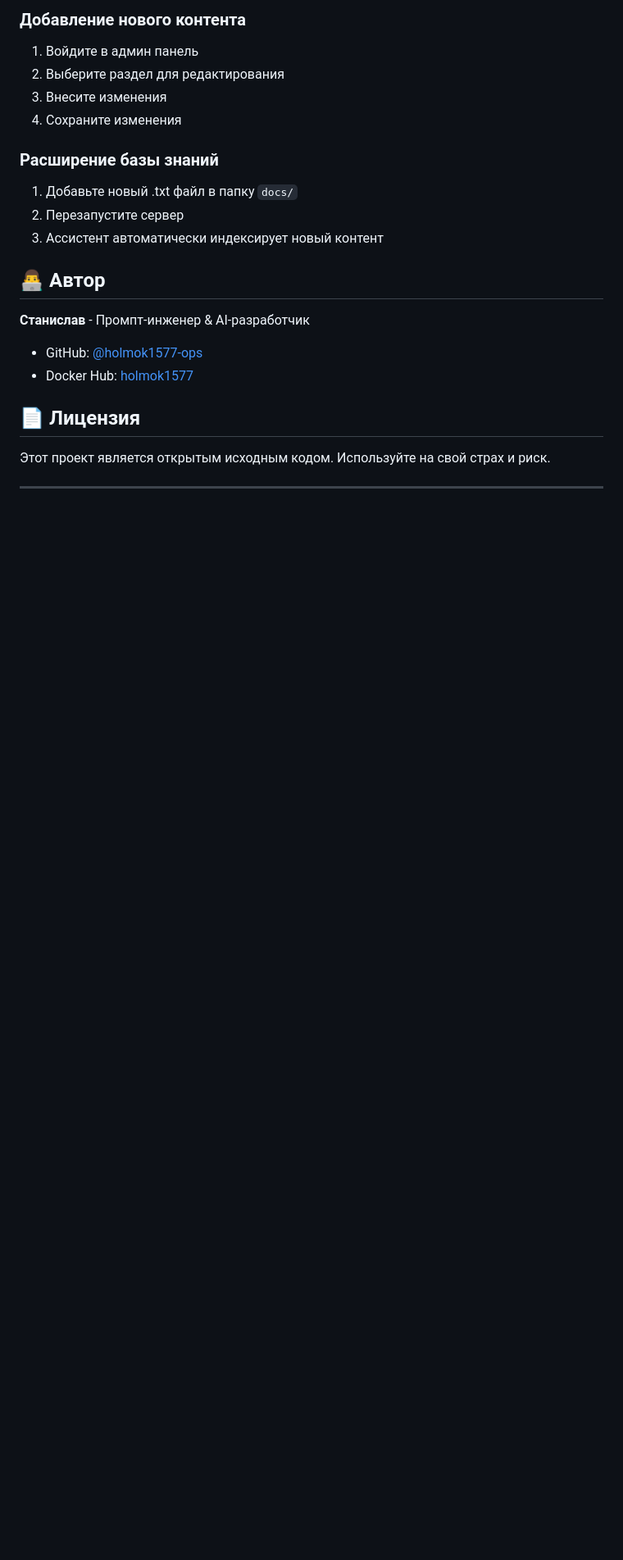
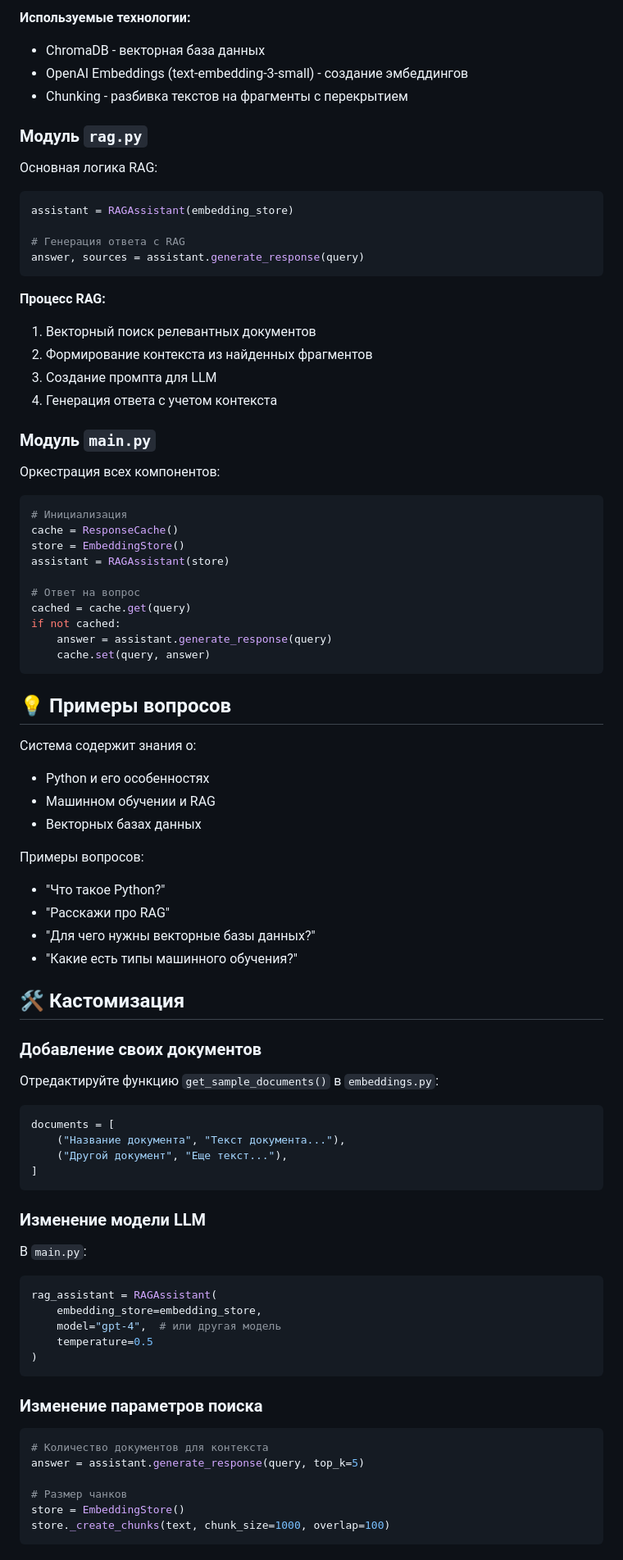
Before and after one commit to holmok1577-ops/portfolio-website, a Markdown page: README.md, the part around one of its changes. Shown at 82% size. GitHub-like rendering; blank space fills up the shorter version.

````diff
--- a/README.md
+++ b/README.md
@@ -151,22 +142,89 @@ portfolio-website/
 
-### Добавление нового контента
-1. Войдите в админ панель
-2. Выберите раздел для редактирования
-3. Внесите изменения
-4. Сохраните изменения
+**Используемые технологии:**
+- ChromaDB - векторная база данных
+- OpenAI Embeddings (text-embedding-3-small) - создание эмбеддингов
+- Chunking - разбивка текстов на фрагменты с перекрытием
 
-### Расширение базы знаний
-1. Добавьте новый .txt файл в папку `docs/`
-2. Перезапустите сервер
-3. Ассистент автоматически индексирует новый контент
+### Модуль `rag.py`
 
-## 👨‍💻 Автор
+Основная логика RAG:
 
-**Станислав** - Промпт-инженер & AI-разработчик
+```python
+assistant = RAGAssistant(embedding_store)
 
-- GitHub: [@holmok1577-ops](https://github.com/holmok1577-ops)
-- Docker Hub: [holmok1577](https://hub.docker.com/repositories/holmok1577)
+# Генерация ответа с RAG
+answer, sources = assistant.generate_response(query)
+```
 
-## 📄 Лицензия
+**Процесс RAG:**
+1. Векторный поиск релевантных документов
+2. Формирование контекста из найденных фрагментов
+3. Создание промпта для LLM
+4. Генерация ответа с учетом контекста
 
-Этот проект является открытым исходным кодом. Используйте на свой страх и риск.
+### Модуль `main.py`
+
+Оркестрация всех компонентов:
+
+```python
+# Инициализация
+cache = ResponseCache()
+store = EmbeddingStore()
+assistant = RAGAssistant(store)
+
+# Ответ на вопрос
+cached = cache.get(query)
+if not cached:
+    answer = assistant.generate_response(query)
+    cache.set(query, answer)
+```
+
+## 💡 Примеры вопросов
+
+Система содержит знания о:
+- Python и его особенностях
+- Машинном обучении и RAG
+- Векторных базах данных
+
+Примеры вопросов:
+- "Что такое Python?"
+- "Расскажи про RAG"
+- "Для чего нужны векторные базы данных?"
+- "Какие есть типы машинного обучения?"
+
+## 🛠️ Кастомизация
+
+### Добавление своих документов
+
+Отредактируйте функцию `get_sample_documents()` в `embeddings.py`:
+
+```python
+documents = [
+    ("Название документа", "Текст документа..."),
+    ("Другой документ", "Еще текст..."),
+]
+```
+
+### Изменение модели LLM
+
+В `main.py`:
+
+```python
+rag_assistant = RAGAssistant(
+    embedding_store=embedding_store,
+    model="gpt-4",  # или другая модель
+    temperature=0.5
+)
+```
+
+### Изменение параметров поиска
+
+```python
+# Количество документов для контекста
+answer = assistant.generate_response(query, top_k=5)
+
+# Размер чанков
+store = EmbeddingStore()
+store._create_chunks(text, chunk_size=1000, overlap=100)
+```
+
````
Also changed, not shown: other parts of README.md (+196 -113 lines).
